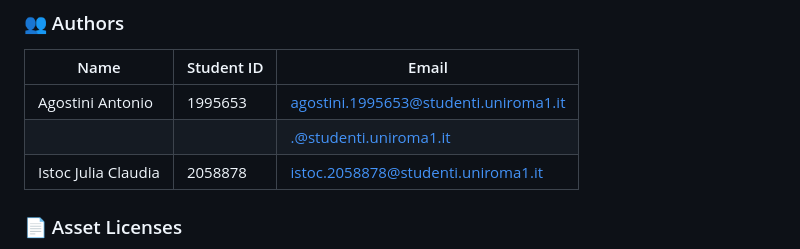
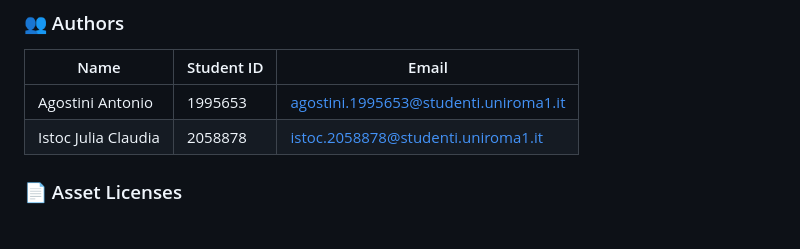
Before and after one commit to SapienzaInteractiveGraphicsCourse/final-project-thegoblinslayers, a Markdown page: README.md, the part around the change. Rendered like a GitHub page.

Commit message:
Fix student table by removing empty row
Removed an empty row from the student table in README.

```diff
--- a/README.md
+++ b/README.md
@@ -96,7 +96,6 @@ The inventory (`I`) consists of **4 slots**:
 | Name | Student ID | Email |
 |------|-----------|-------|
 | Agostini Antonio | 1995653 | agostini.1995653@studenti.uniroma1.it |
-|  |  | .@studenti.uniroma1.it |
 | Istoc Julia Claudia | 2058878 | istoc.2058878@studenti.uniroma1.it |
 
 ### 📄 Asset Licenses
```
